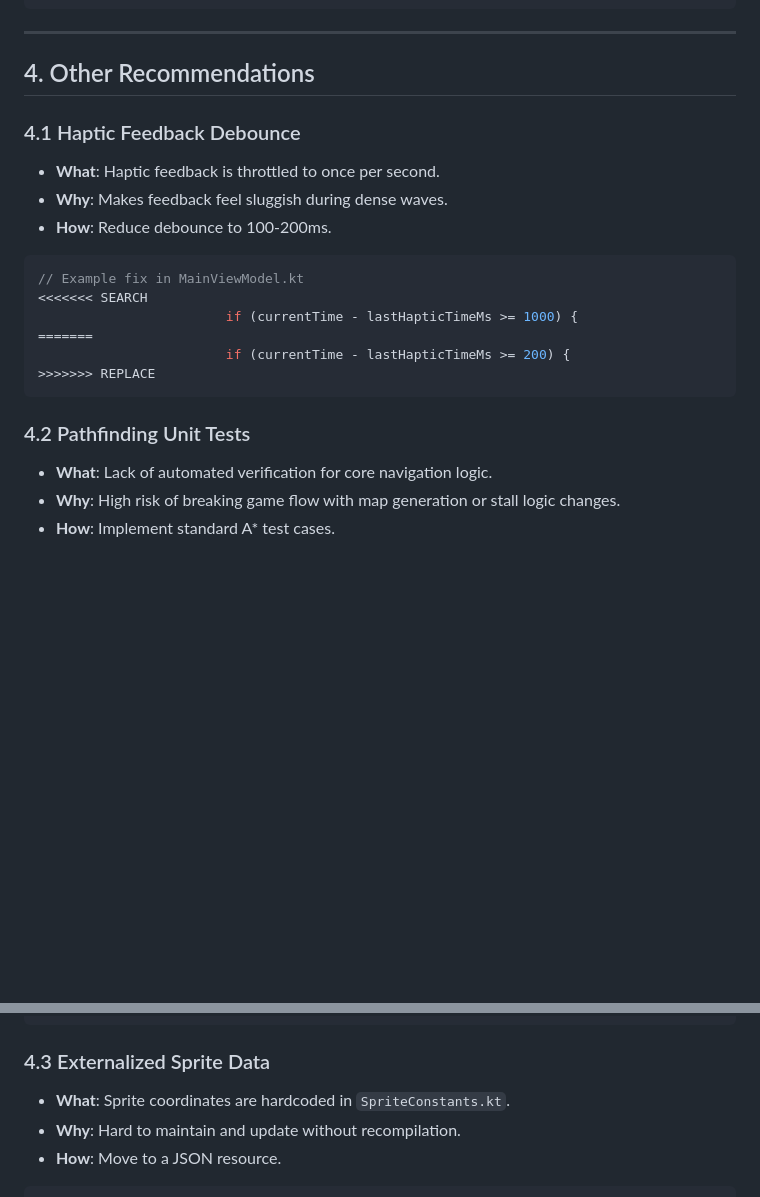
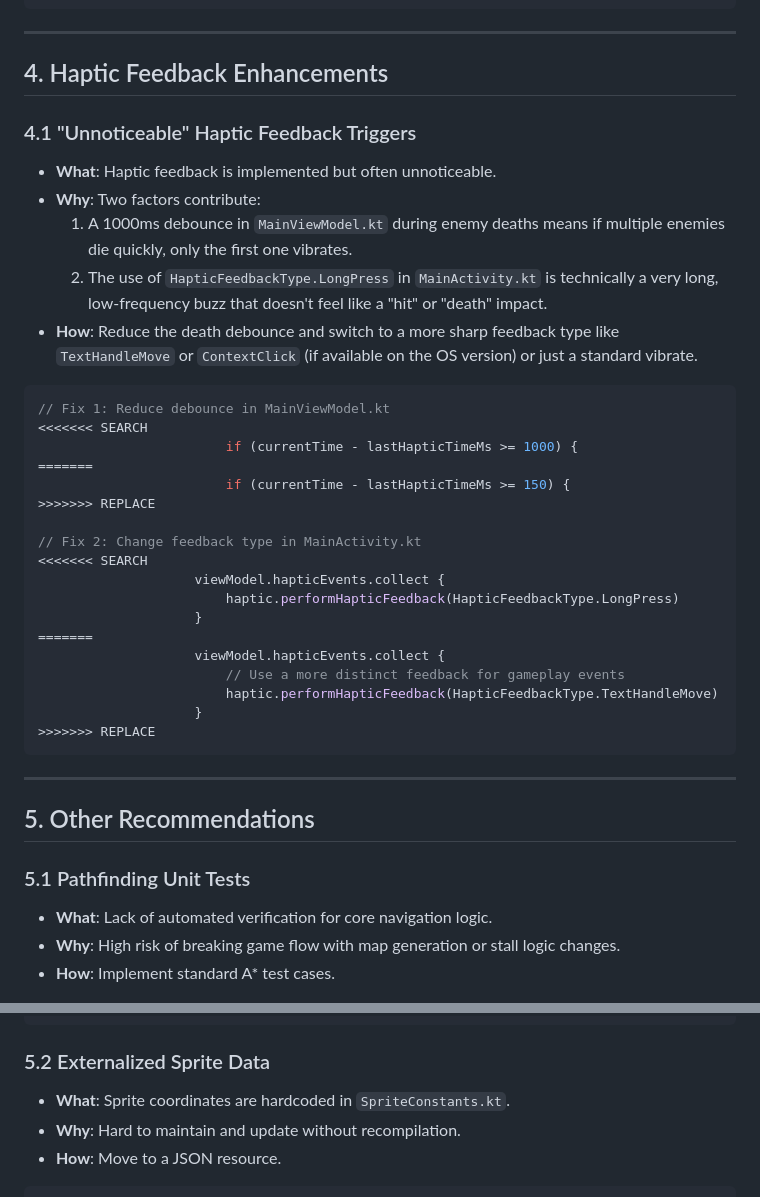
Before and after one commit to gundalow/towerpower, a Markdown page: REVIEW.md, 2 parts joined by grey strips. GitHub-like rendering; blank space fills up the shorter version.

Commit message:
Generate detailed codebase review in REVIEW.md
- Documented potential bugs (race conditions, enemy logic, Satay cone damage).
- Analyzed code structure issues (persistence gaps, hardcoded UI, repathing).
- Suggested gameplay improvements (anti-save-scumming, UI feedback, balancing).
- Added detailed analysis and fixes for unnoticeable haptic feedback.
- Provided git diff examples for all identified improvements.

Co-authored-by: gundalow <940557+gundalow@users.noreply.github.com>

````diff
--- a/REVIEW.md
+++ b/REVIEW.md
@@ -230,23 +230,41 @@ object Pathfinding {
 
 ---
 
-## 4. Other Recommendations
+## 4. Haptic Feedback Enhancements
 
-### 4.1 Haptic Feedback Debounce
-*   **What**: Haptic feedback is throttled to once per second.
-*   **Why**: Makes feedback feel sluggish during dense waves.
-*   **How**: Reduce debounce to 100-200ms.
+### 4.1 "Unnoticeable" Haptic Feedback Triggers
+*   **What**: Haptic feedback is implemented but often unnoticeable.
+*   **Why**: Two factors contribute:
+    1. A 1000ms debounce in `MainViewModel.kt` during enemy deaths means if multiple enemies die quickly, only the first one vibrates.
+    2. The use of `HapticFeedbackType.LongPress` in `MainActivity.kt` is technically a very long, low-frequency buzz that doesn't feel like a "hit" or "death" impact.
+*   **How**: Reduce the death debounce and switch to a more sharp feedback type like `TextHandleMove` or `ContextClick` (if available on the OS version) or just a standard vibrate.
 
 ```kotlin
-// Example fix in MainViewModel.kt
+// Fix 1: Reduce debounce in MainViewModel.kt
 <<<<<<< SEARCH
                         if (currentTime - lastHapticTimeMs >= 1000) {
 =======
-                        if (currentTime - lastHapticTimeMs >= 200) {
+                        if (currentTime - lastHapticTimeMs >= 150) {
+>>>>>>> REPLACE
+
+// Fix 2: Change feedback type in MainActivity.kt
+<<<<<<< SEARCH
+                    viewModel.hapticEvents.collect {
+                        haptic.performHapticFeedback(HapticFeedbackType.LongPress)
+                    }
+=======
+                    viewModel.hapticEvents.collect {
+                        // Use a more distinct feedback for gameplay events
+                        haptic.performHapticFeedback(HapticFeedbackType.TextHandleMove)
+                    }
 >>>>>>> REPLACE
 ```
 
-### 4.2 Pathfinding Unit Tests
+---
+
+## 5. Other Recommendations
+
+### 5.1 Pathfinding Unit Tests
 *   **What**: Lack of automated verification for core navigation logic.
 *   **Why**: High risk of breaking game flow with map generation or stall logic changes.
 *   **How**: Implement standard A* test cases.
@@ -263,7 +281,7 @@ fun testPathfindingReturnsNullWhenBlocked() {
 }
 ```
 
-### 4.3 Externalized Sprite Data
+### 5.2 Externalized Sprite Data
 *   **What**: Sprite coordinates are hardcoded in `SpriteConstants.kt`.
 *   **Why**: Hard to maintain and update without recompilation.
 *   **How**: Move to a JSON resource.
````
